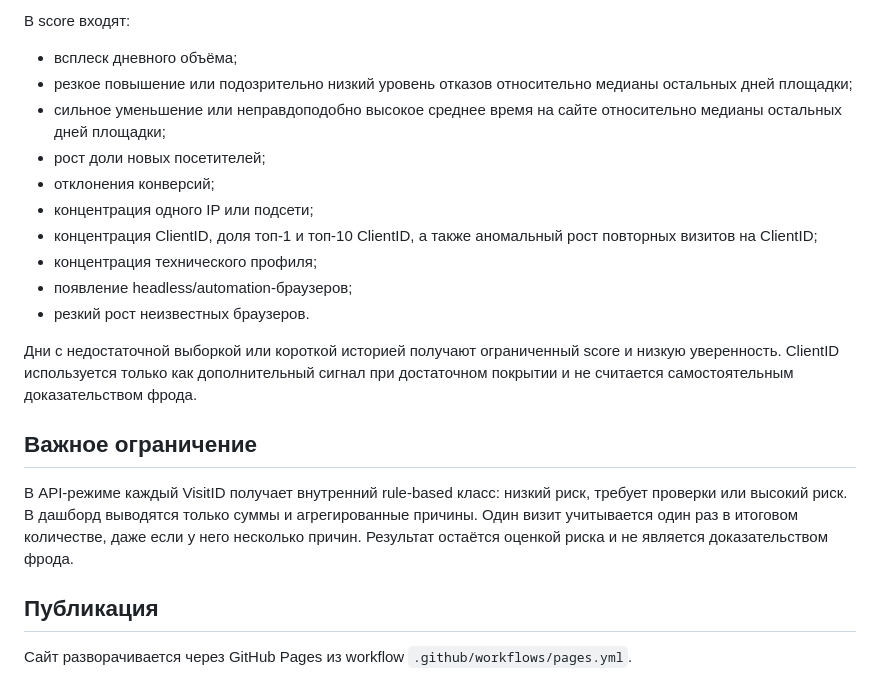
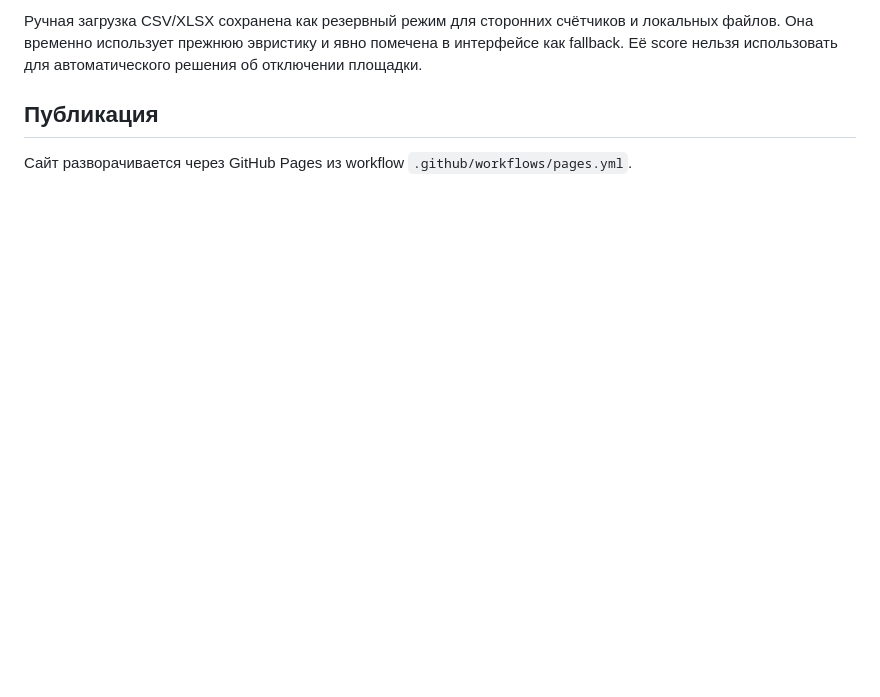
Before and after one commit to romankhasin/traffic-fraud-lab, a Markdown page: README.md, the part around one of its changes. Drawn GitHub-style; blank space fills up the shorter version.

```diff
--- a/README.md
+++ b/README.md
@@ -93,21 +84,4 @@ ClientID берётся только из технической выгрузк
-В score входят:
-
-- всплеск дневного объёма;
-- резкое повышение или подозрительно низкий уровень отказов относительно медианы остальных дней площадки;
-- сильное уменьшение или неправдоподобно высокое среднее время на сайте относительно медианы остальных дней площадки;
-- рост доли новых посетителей;
-- отклонения конверсий;
-- концентрация одного IP или подсети;
-- концентрация ClientID, доля топ-1 и топ-10 ClientID, а также аномальный рост повторных визитов на ClientID;
-- концентрация технического профиля;
-- появление headless/automation-браузеров;
-- резкий рост неизвестных браузеров.
-
-Дни с недостаточной выборкой или короткой историей получают ограниченный score и низкую уверенность. ClientID используется только как дополнительный сигнал при достаточном покрытии и не считается самостоятельным доказательством фрода.
-
-## Важное ограничение
-
-В API-режиме каждый VisitID получает внутренний rule-based класс: низкий риск, требует проверки или высокий риск. В дашборд выводятся только суммы и агрегированные причины. Один визит учитывается один раз в итоговом количестве, даже если у него несколько причин. Результат остаётся оценкой риска и не является доказательством фрода.
+Ручная загрузка CSV/XLSX сохранена как резервный режим для сторонних счётчиков и локальных файлов. Она временно использует прежнюю эвристику и явно помечена в интерфейсе как fallback. Её score нельзя использовать для автоматического решения об отключении площадки.
 
 ## Публикация
 
```
Also changed, not shown: other parts of README.md (+73 -82 lines).
